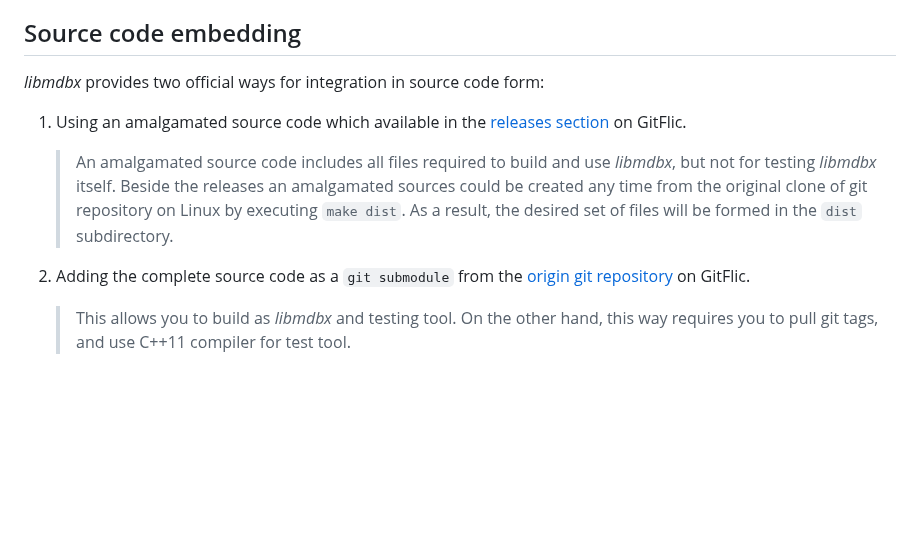
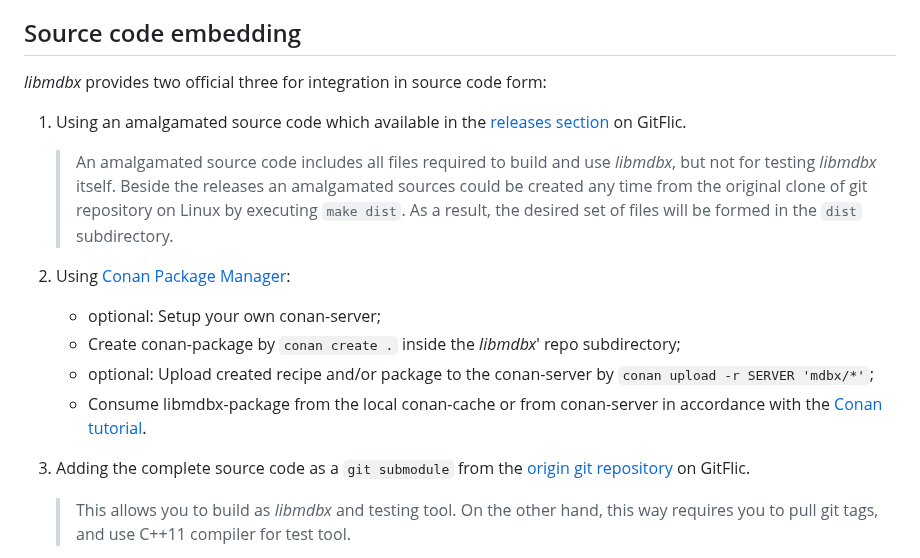
Before and after one commit to erthink/libmdbx, a Markdown page: README.md, the part around the change. GitHub-like rendering; blank space fills up the shorter version.

Commit message:
mdbx: добавление в README упоминаний о поддержке Conan.

```diff
--- a/README.md
+++ b/README.md
@@ -416,7 +416,7 @@ since release the version 1.0.
 
 ## Source code embedding
 
-_libmdbx_ provides two official ways for integration in source code form:
+_libmdbx_ provides two official three for integration in source code form:
 
 1. Using an amalgamated source code which available in the [releases section](https://gitflic.ru/project/erthink/libmdbx/release) on GitFlic.
    > An amalgamated source code includes all files required to build and
@@ -425,7 +425,13 @@ _libmdbx_ provides two official ways for integration in source code form:
    > repository on Linux by executing `make dist`. As a result, the desired
    > set of files will be formed in the `dist` subdirectory.
 
-2. Adding the complete source code as a `git submodule` from the [origin git repository](https://gitflic.ru/project/erthink/libmdbx) on GitFlic.
+2. Using [Conan Package Manager](https://conan.io/):
+    - optional: Setup your own conan-server;
+    - Create conan-package by `conan create .` inside the _libmdbx_' repo subdirectory;
+    - optional: Upload created recipe and/or package to the conan-server by `conan upload -r SERVER 'mdbx/*'`;
+    - Consume libmdbx-package from the local conan-cache or from conan-server in accordance with the [Conan tutorial](https://docs.conan.io/2/tutorial/consuming_packages.html).
+
+3. Adding the complete source code as a `git submodule` from the [origin git repository](https://gitflic.ru/project/erthink/libmdbx) on GitFlic.
    > This allows you to build as _libmdbx_ and testing tool.
    >  On the other hand, this way requires you to pull git tags, and use C++11 compiler for test tool.
 
```
